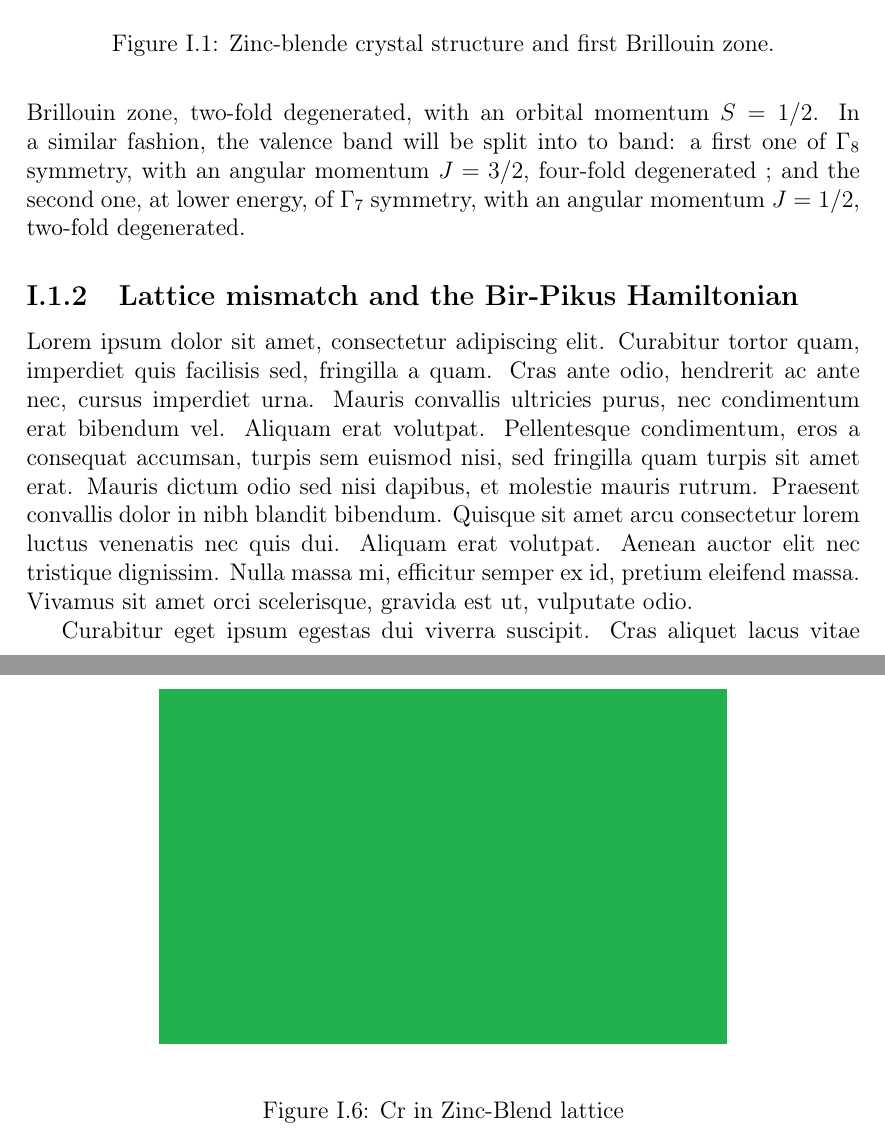
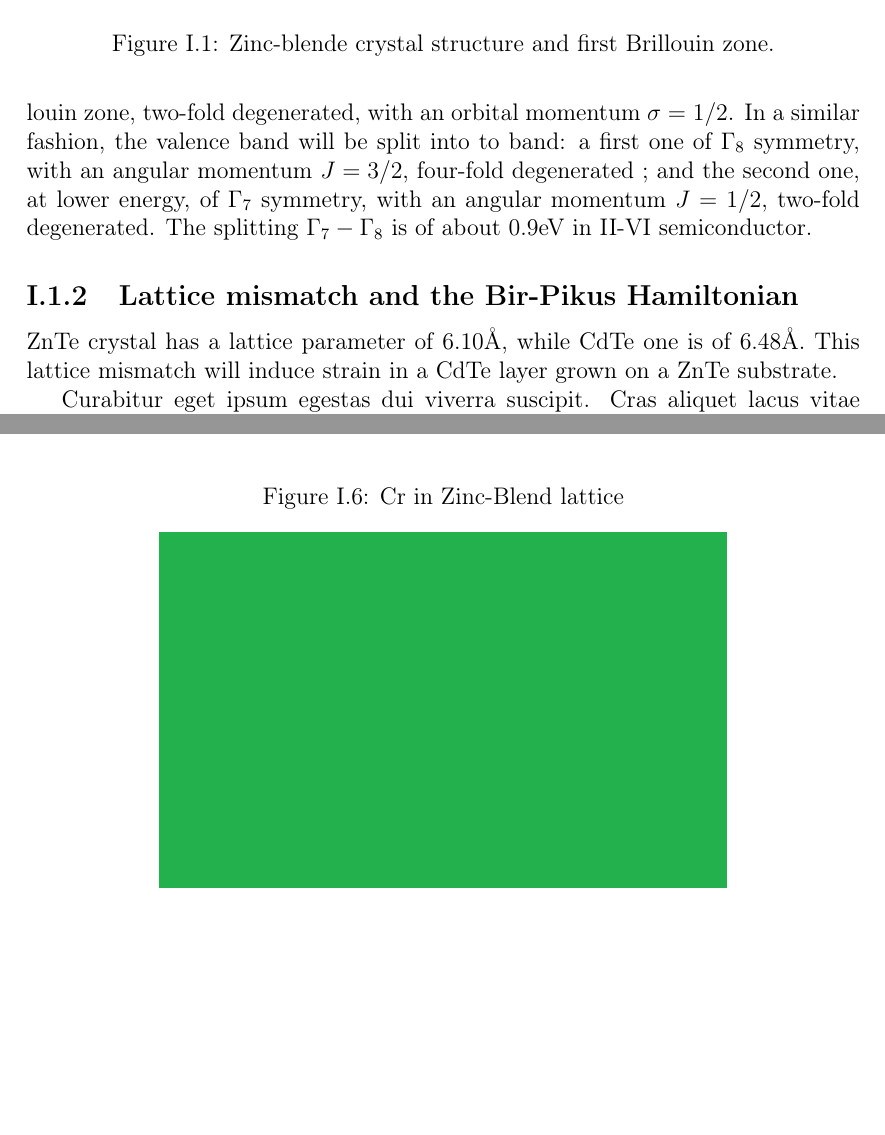
Before and after one commit to audreyazura/PhDThesis, a LaTeX document (01-QD/01-DMSQD.tex): two parts of pages 2 and 7 of 14, joined at a grey line, cut so that both start at the same text, the shorter picture padded with empty space. Compiled offline with pdfLaTeX.

Commit message:
Small additions on chap01

```diff
--- a/01-QD/01-DMSQD.tex
+++ b/01-QD/01-DMSQD.tex
@@ -40,7 +40,7 @@
 
 	The lowest band of the bonding levels, coming from $s$ orbitals, will be filled by 2N valence electron. 6N will be taken to fill the three higher energy bonding band, formed by the hybridization of $p$ orbitals. Those bonding states form the valence band. At higher energy, the anti-bonding states form the conduction band. Since all the electron available are used to fill the valence band, the conduction band is empty in the ground state. The lower energy band of the conduction band are formed by the anti-symmetric combination of the $s$ orbitals. At higher energy, the anti-symmetric hybridization of $p$ orbitals form three other bands.
 
-	Introducing the spin-orbit interaction, the conduction band, formed by the hybridazation of $s$ orbitals, is of $\Gamma_6$ (spherical) symmetry at the center of the Brillouin zone, two-fold degenerated, with an orbital momentum $S = 1/2$. In a similar fashion, the valence band will be split into to band: a first one of $\Gamma_8$ symmetry, with an angular momentum $J = 3/2$, four-fold degenerated ; and the second one, at lower energy, of $\Gamma_7$ symmetry, with an angular momentum $J = 1/2$, two-fold degenerated.
+	Introducing the spin-orbit interaction, the conduction band, formed by the hybridazation of $s$ orbitals, is of $\Gamma_6$ (spherical) symmetry at the center of the Brillouin zone, two-fold degenerated, with an orbital momentum $\sigma = 1/2$. In a similar fashion, the valence band will be split into to band: a first one of $\Gamma_8$ symmetry, with an angular momentum $J = 3/2$, four-fold degenerated ; and the second one, at lower energy, of $\Gamma_7$ symmetry, with an angular momentum $J = 1/2$, two-fold degenerated. The splitting $\Gamma_7-\Gamma_8$ is of about 0.9eV in II-VI semiconductor.
 
 	\begin{figure}[h!]
 	\begin{center}
@@ -52,7 +52,7 @@
 
 		\subsection{Lattice mismatch and the Bir-Pikus Hamiltonian}
 
-		Lorem ipsum dolor sit amet, consectetur adipiscing elit. Curabitur tortor quam, imperdiet quis facilisis sed, fringilla a quam. Cras ante odio, hendrerit ac ante nec, cursus imperdiet urna. Mauris convallis ultricies purus, nec condimentum erat bibendum vel. Aliquam erat volutpat. Pellentesque condimentum, eros a consequat accumsan, turpis sem euismod nisi, sed fringilla quam turpis sit amet erat. Mauris dictum odio sed nisi dapibus, et molestie mauris rutrum. Praesent convallis dolor in nibh blandit bibendum. Quisque sit amet arcu consectetur lorem luctus venenatis nec quis dui. Aliquam erat volutpat. Aenean auctor elit nec tristique dignissim. Nulla massa mi, efficitur semper ex id, pretium eleifend massa. Vivamus sit amet orci scelerisque, gravida est ut, vulputate odio.
+		ZnTe crystal has a lattice parameter of 6.10\AA, while CdTe one is of 6.48\AA. This lattice mismatch will induce strain in a CdTe layer grown on a ZnTe substrate.
 
 	Curabitur eget ipsum egestas dui viverra suscipit. Cras aliquet lacus vitae erat finibus semper. Nulla pharetra eget urna vitae sodales. Nunc faucibus velit lacus, nec ornare eros aliquet quis. Donec a orci nec sem pulvinar ultricies sit amet ut arcu. Nullam id vehicula enim, at tincidunt velit. Duis vestibulum lorem a molestie fringilla. Nullam tincidunt semper placerat. Donec nibh sem, ornare eget cursus ac, luctus sit amet eros. Phasellus eget interdum nisi. Donec mollis risus id lectus fringilla, et commodo risus iaculis. Donec at lacus sed nibh posuere posuere sit amet eget sapien. In dignissim, enim sit amet convallis fermentum, lacus nulla gravida tortor, non facilisis ex nisl sit amet augue. Maecenas eu enim condimentum, consectetur ligula vel, tincidunt nisl. Nam laoreet dictum volutpat. Donec at erat venenatis, ultrices lorem ac, vestibulum neque.
 
```
Also changed, not shown: 01-QD/01-DMSQD.pdf, 3 other files.
